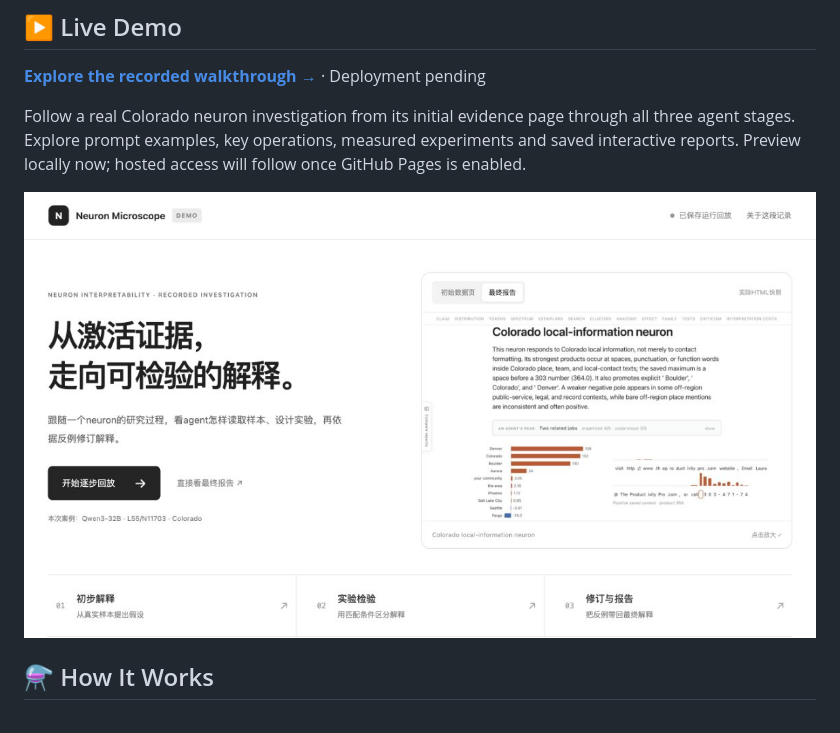
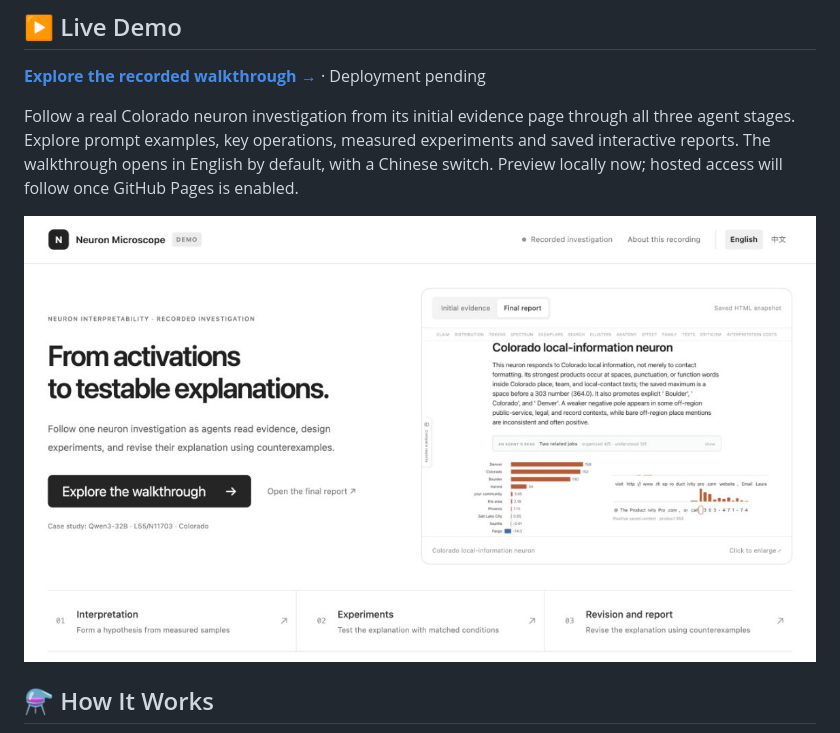
Before and after one commit to RUC-TrustworthyAI/Neuron-Microscope, a Markdown page: README.md, the part around the change. Rendered like a GitHub page; pictures changed too: assets/live-demo-cover.jpg (deleted), assets/live-demo-en.png (added).

Commit message:
Make the recorded demo bilingual with English as default

```diff
--- a/README.md
+++ b/README.md
@@ -38,9 +38,9 @@ Next, we plan to **[FUTURE PLANS]**. We welcome test results and feedback to hel
 
 **[Explore the recorded walkthrough →](docs/live-demo.md)** · Deployment pending
 
-Follow a real Colorado neuron investigation from its initial evidence page through all three agent stages. Explore prompt examples, key operations, measured experiments and saved interactive reports. Preview locally now; hosted access will follow once GitHub Pages is enabled.
+Follow a real Colorado neuron investigation from its initial evidence page through all three agent stages. Explore prompt examples, key operations, measured experiments and saved interactive reports. The walkthrough opens in English by default, with a Chinese switch. Preview locally now; hosted access will follow once GitHub Pages is enabled.
 
-[![Preview of the Neuron Microscope walkthrough](assets/live-demo-cover.jpg)](docs/live-demo.md)
+[![Preview of the Neuron Microscope walkthrough](assets/live-demo-en.png)](docs/live-demo.md)
 
 ## ⚗️ How It Works <a id="workflow"></a>
 
```
Also changed, not shown: README_zh.md (+4 -4 lines), docs/live-demo.md (+7 -11 lines), docs/live-demo_zh.md (added, +47 -0 lines), assets/live-demo-zh.png (added), 4 other files.
